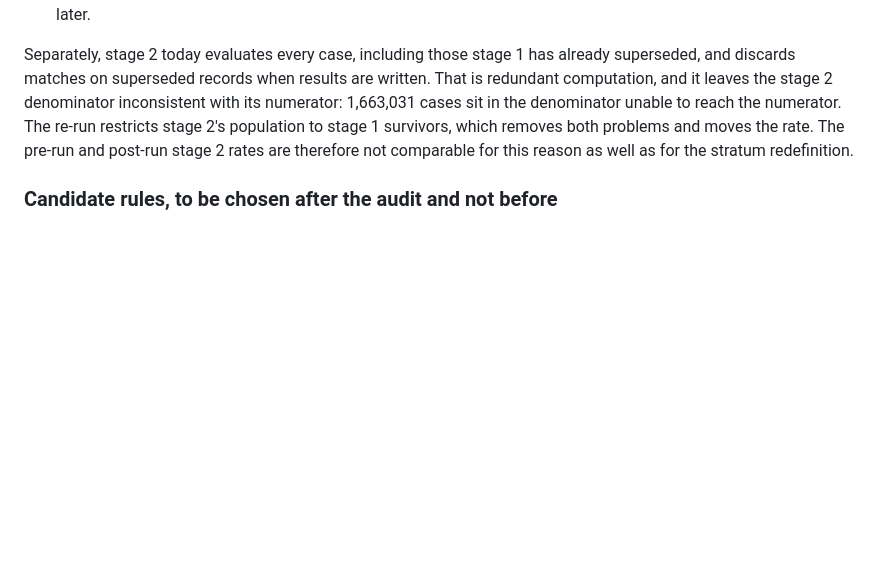
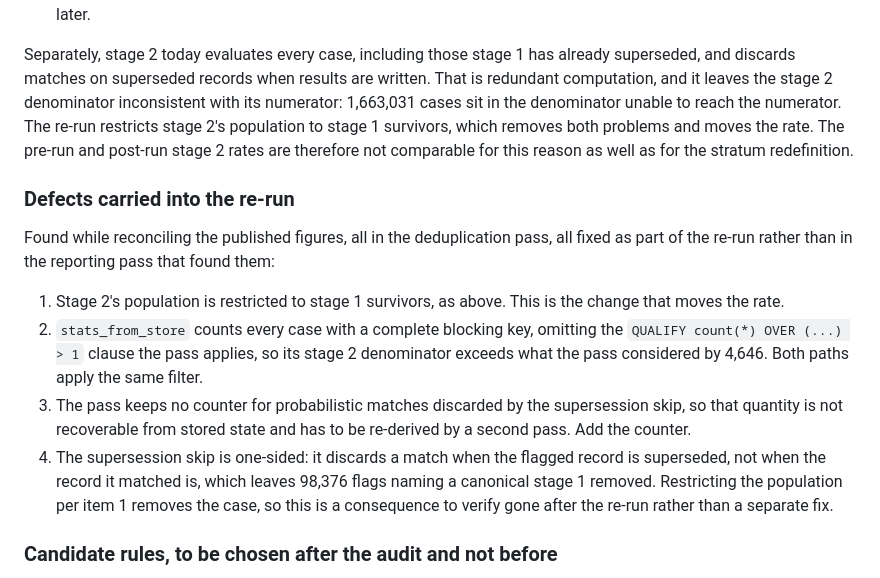
Before and after one commit to hassanzaibhay/signaldesk, a Markdown page: docs/adr/0005-duckdb-memory-and-staged-deduplication.md, the part around the change. Rendered like a GitHub page; blank space fills up the shorter version.

```diff
--- a/docs/adr/0005-duckdb-memory-and-staged-deduplication.md
+++ b/docs/adr/0005-duckdb-memory-and-staged-deduplication.md
@@ -135,6 +135,26 @@ survivors, which removes both problems and moves the rate. The pre-run and
 post-run stage 2 rates are therefore not comparable for this reason as well as
 for the stratum redefinition.
 
+### Defects carried into the re-run
+
+Found while reconciling the published figures, all in the deduplication pass, all
+fixed as part of the re-run rather than in the reporting pass that found them:
+
+1. Stage 2's population is restricted to stage 1 survivors, as above. This is the
+   change that moves the rate.
+2. `stats_from_store` counts every case with a complete blocking key, omitting
+   the `QUALIFY count(*) OVER (...) > 1` clause the pass applies, so its stage 2
+   denominator exceeds what the pass considered by 4,646. Both paths apply the
+   same filter.
+3. The pass keeps no counter for probabilistic matches discarded by the
+   supersession skip, so that quantity is not recoverable from stored state and
+   has to be re-derived by a second pass. Add the counter.
+4. The supersession skip is one-sided: it discards a match when the flagged
+   record is superseded, not when the record it matched is, which leaves 98,376
+   flags naming a canonical stage 1 removed. Restricting the population per item
+   1 removes the case, so this is a consequence to verify gone after the re-run
+   rather than a separate fix.
+
 ### Candidate rules, to be chosen after the audit and not before
 
 1. **Corroboration requirement.** A sparse pair additionally requires agreement
```
Also changed, not shown: docs/methodology.md (+25 -2 lines).
